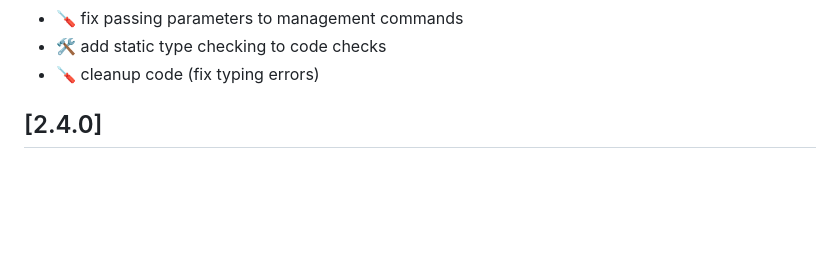
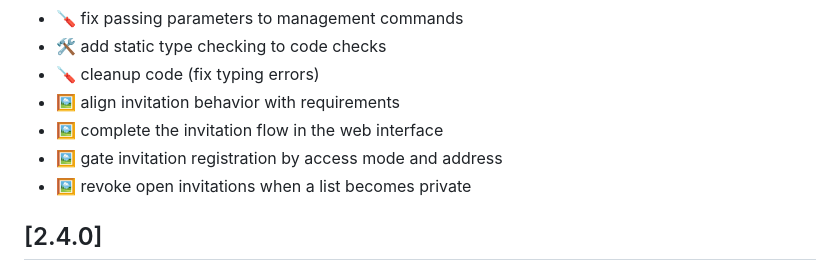
Before and after one commit to edmw/wishlist-2023, a Markdown page: HISTORY.md, the part around the change. Rendered like a GitHub page; blank space fills up the shorter version.

Commit message:
📚 add invitation entries to history

```diff
--- a/HISTORY.md
+++ b/HISTORY.md
@@ -16,6 +16,10 @@
 * 🪛 fix passing parameters to management commands
 * 🛠️ add static type checking to code checks
 * 🪛 cleanup code (fix typing errors)
+* 🖼️ align invitation behavior with requirements
+* 🖼️ complete the invitation flow in the web interface
+* 🖼️ gate invitation registration by access mode and address
+* 🖼️ revoke open invitations when a list becomes private
 
 ## [2.4.0]
 
```
